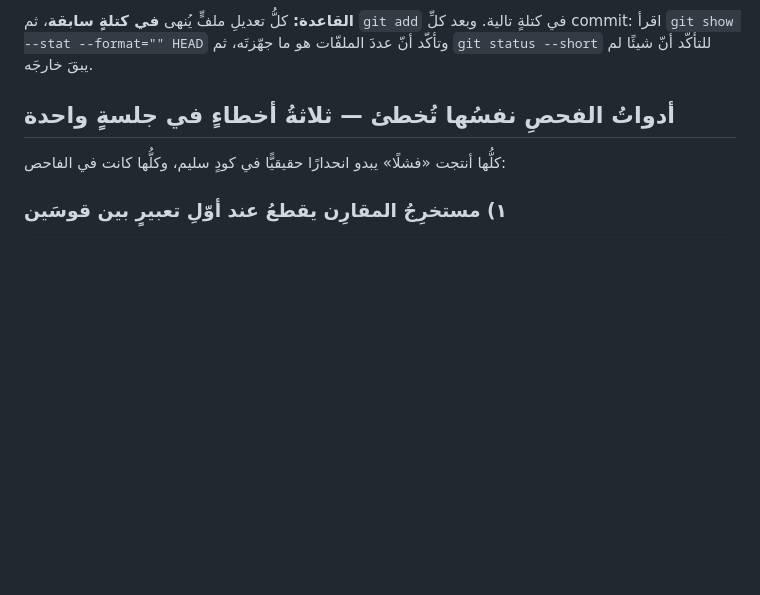
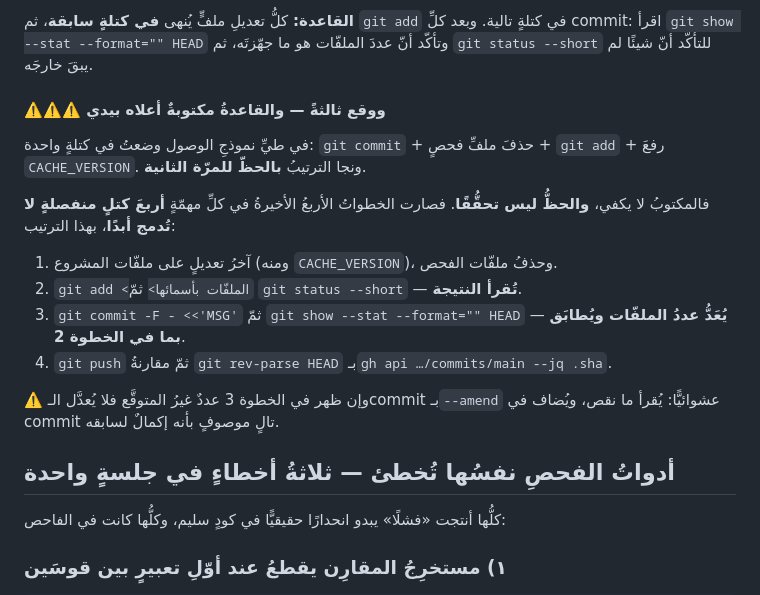
Before and after one commit to tihou74/attendnce-, a Markdown page: .kiro/steering/visual-identity.md, the part around the change. GitHub-like rendering; blank space fills up the shorter version.

Commit message:
Memory: I broke my own commit rule a third time and got away with it by luck again
visual-identity.md already carried the rule, written by me after it happened
twice: never edit a file in the same batch of tool calls that stages or commits it,
because independent calls run at the same time and the staging can go first.

Building the collapsed form I put a commit, a file deletion, a git add and a
CACHE_VERSION bump in one batch. The order happened to work out — the version did
land in the commit and disk, HEAD and GitHub all agree. That is the second time
luck covered for this, and luck is not verification.

So the rule is no longer "do not mix": the last four steps of every task are now
four separate batches that are never merged — finish all file edits including the
version bump and delete the test harness; then stage by name and READ git status;
then commit and COUNT the files in git show --stat against what was staged; then
push and compare the local sha with the one GitHub reports. And if the count comes
out wrong, do not reach for --amend: work out what was left behind and add it in a
follow-up commit that says it is completing the previous one.

```diff
--- a/.kiro/steering/visual-identity.md
+++ b/.kiro/steering/visual-identity.md
@@ -370,6 +370,23 @@ ok(/\.panel \{[\s\S]*?border-top: 3px solid var\(--edge\)/.test(src), '…');
 تالية. وبعد كلِّ commit: اقرأ `git show --stat --format="" HEAD` وتأكّد أنّ عددَ
 الملفّات هو ما جهّزتَه، ثم `git status --short` للتأكّد أنّ شيئًا لم يبقَ خارجَه.
 
+#### ⚠️⚠️⚠️ ووقع **ثالثةً** — والقاعدةُ مكتوبةٌ أعلاه بيدي
+
+في طيِّ نموذجِ الوصول وضعتُ في كتلةٍ واحدة: `git commit` + حذفَ ملفِّ فحصٍ +
+`git add` + رفعَ `CACHE_VERSION`. ونجا الترتيبُ **بالحظّ للمرّة الثانية**.
+
+فالمكتوبُ لا يكفي، **والحظُّ ليس تحقُّقًا**. فصارت الخطواتُ الأربعُ الأخيرةُ في كلِّ
+مهمّةٍ **أربعَ كتلٍ منفصلةٍ لا تُدمج أبدًا**، بهذا الترتيب:
+
+1. آخرُ تعديلٍ على ملفّات المشروع (ومنه `CACHE_VERSION`)، وحذفُ ملفّات الفحص.
+2. `git add <الملفّات بأسمائها>` ثمّ `git status --short` — **تُقرأ النتيجة**.
+3. `git commit -F - <<'MSG'` ثمّ `git show --stat --format="" HEAD` — **يُعَدُّ عددُ
+   الملفّات ويُطابَق بما في الخطوة 2**.
+4. `git push` ثمّ مقارنةُ `git rev-parse HEAD` بـ`gh api …/commits/main --jq .sha`.
+
+⚠️ وإن ظهر في الخطوة 3 عددٌ غيرُ المتوقَّع فلا يُعدَّل الـcommit بـ`--amend`
+عشوائيًّا: يُقرأ ما نقص، ويُضاف في commit تالٍ موصوفٍ بأنه إكمالٌ لسابقه.
+
 
 ## أدواتُ الفحصِ نفسُها تُخطئ — ثلاثةُ أخطاءٍ في جلسةٍ واحدة
 
```
